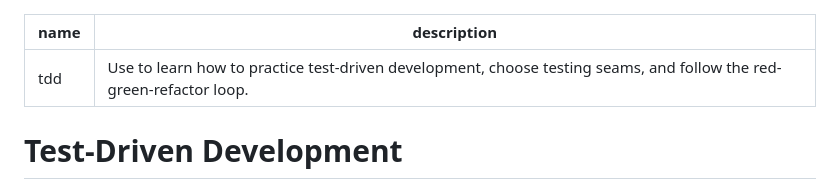
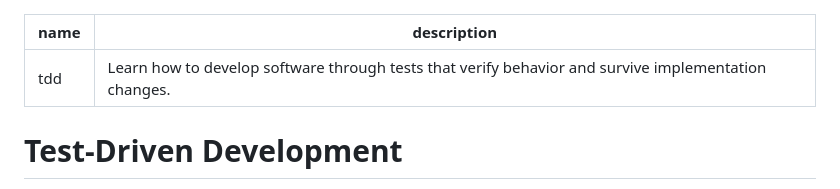
Before and after one commit to madacol/skills, a Markdown page: tdd/SKILL.md, the part around the change. Drawn GitHub-style.

Commit message:
Describe TDD through durable behavior tests
Apply the user-selected description focused on developing software through tests that verify behavior and survive implementation changes. Leave the TDD procedure unchanged.

Verification: reviewed the one-line diff and passed git diff --check. Executable tests are not applicable to this metadata edit.

```diff
--- a/tdd/SKILL.md
+++ b/tdd/SKILL.md
@@ -1,6 +1,6 @@
 ---
 name: tdd
-description: Use to learn how to practice test-driven development, choose testing seams, and follow the red-green-refactor loop.
+description: Learn how to develop software through tests that verify behavior and survive implementation changes.
 ---
 
 # Test-Driven Development
```
